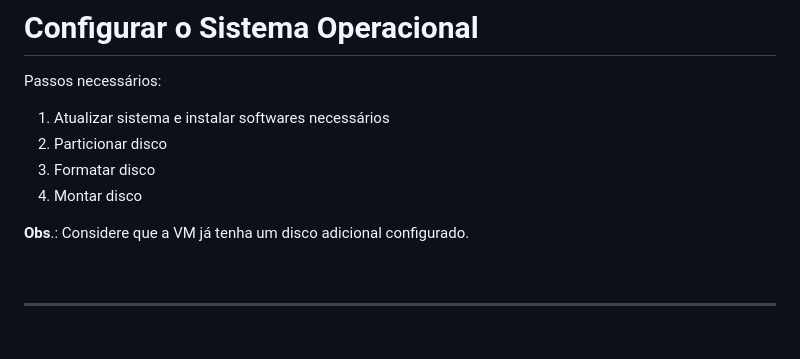
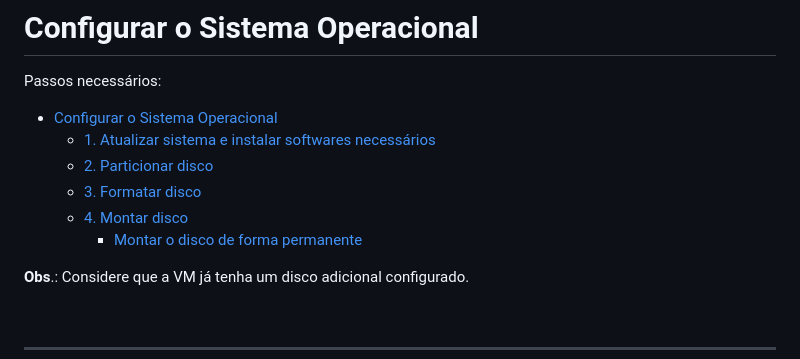
Before and after one commit to ferpaesdias/VM_Hospedagem_Sites, a Markdown page: Cookbook/Configurar_Sistema_Operacional.md, the part around the change. Rendered like a GitHub page; blank space fills up the shorter version.

Commit message:
Add âncoras

```diff
--- a/Cookbook/Configurar_Sistema_Operacional.md
+++ b/Cookbook/Configurar_Sistema_Operacional.md
@@ -3,10 +3,12 @@
 
 Passos necessários:
 
-1. Atualizar sistema e instalar softwares necessários
-2. Particionar disco
-3. Formatar disco
-4. Montar disco
+- [Configurar o Sistema Operacional](#configurar-o-sistema-operacional)
+	- [1. Atualizar sistema e instalar softwares necessários](#1-atualizar-sistema-e-instalar-softwares-necessários)
+	- [2. Particionar disco](#2-particionar-disco)
+	- [3. Formatar disco](#3-formatar-disco)
+	- [4. Montar disco](#4-montar-disco)
+		- [Montar o disco de forma permanente](#montar-o-disco-de-forma-permanente)
 
 **Obs**.: Considere que a VM já tenha um disco adicional configurado.
 
```
